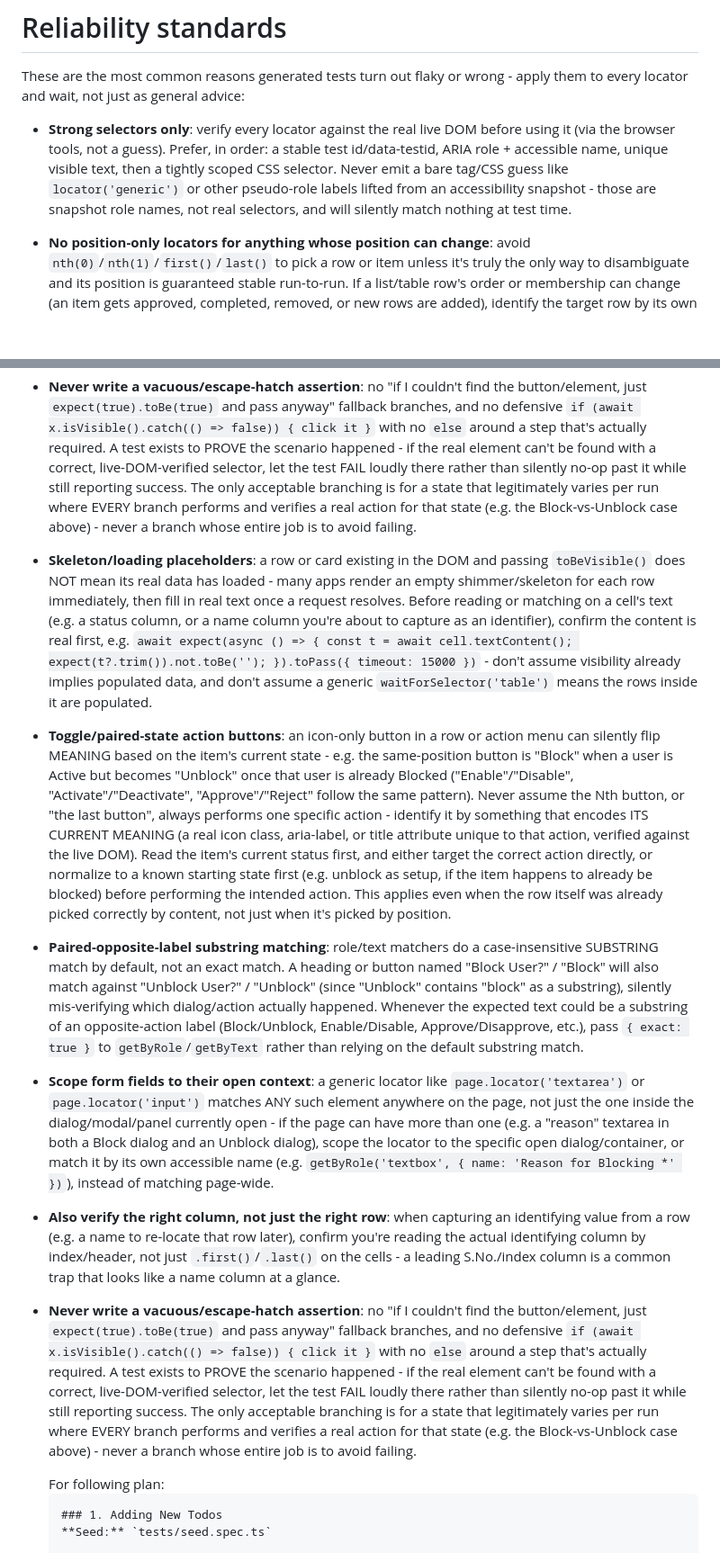
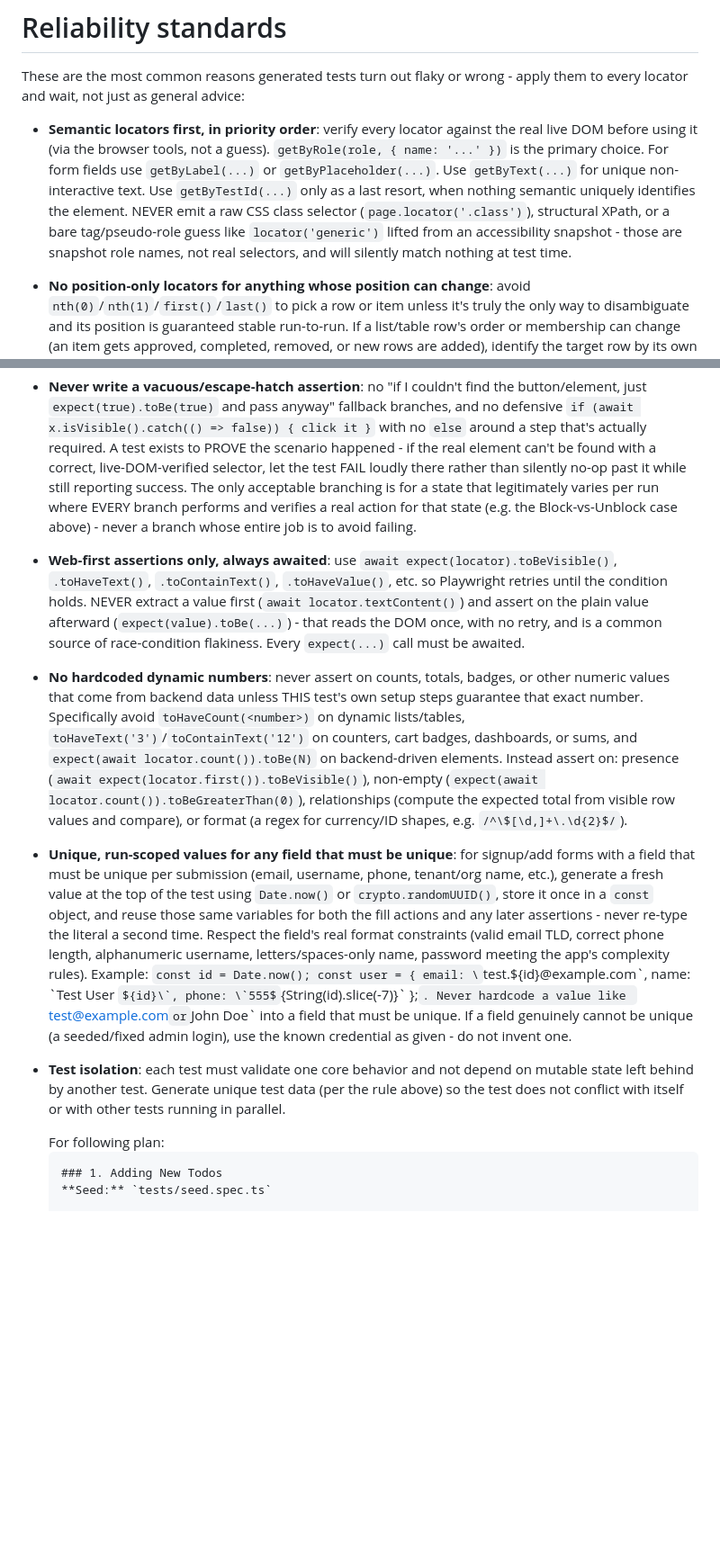
Before and after one commit to QL-ashish-chaursiya/qa-ai-test-generation-mvp, a Markdown page: .claude/agents/playwright-test-generator.md, 2 parts joined by grey strips. Shown at 90% size. Drawn GitHub-style; some formulas as TeX source; blank space fills up the shorter version.

Commit message:
resolve the bug

```diff
--- a/.claude/agents/playwright-test-generator.md
+++ b/.claude/agents/playwright-test-generator.md
@@ -28,7 +28,7 @@ application behavior.
 
 # Reliability standards
 These are the most common reasons generated tests turn out flaky or wrong - apply them to every locator and wait, not just as general advice:
-- **Strong selectors only**: verify every locator against the real live DOM before using it (via the browser tools, not a guess). Prefer, in order: a stable test id/data-testid, ARIA role + accessible name, unique visible text, then a tightly scoped CSS selector. Never emit a bare tag/CSS guess like `locator('generic')` or other pseudo-role labels lifted from an accessibility snapshot - those are snapshot role names, not real selectors, and will silently match nothing at test time.
+- **Semantic locators first, in priority order**: verify every locator against the real live DOM before using it (via the browser tools, not a guess). `getByRole(role, { name: '...' })` is the primary choice. For form fields use `getByLabel(...)` or `getByPlaceholder(...)`. Use `getByText(...)` for unique non-interactive text. Use `getByTestId(...)` only as a last resort, when nothing semantic uniquely identifies the element. NEVER emit a raw CSS class selector (`page.locator('.class')`), structural XPath, or a bare tag/pseudo-role guess like `locator('generic')` lifted from an accessibility snapshot - those are snapshot role names, not real selectors, and will silently match nothing at test time.
 - **No position-only locators for anything whose position can change**: avoid `nth(0)`/`nth(1)`/`first()`/`last()` to pick a row or item unless it's truly the only way to disambiguate and its position is guaranteed stable run-to-run. If a list/table row's order or membership can change (an item gets approved, completed, removed, or new rows are added), identify the target row by its own distinguishing content (its text, id, or current status) so a later run against changed data still targets the right element - not whichever row happened to be first when the test was generated.
 - **Dialogs**: register `page.on('dialog', ...)` (or `.once`) BEFORE the action that triggers it, never after. Playwright auto-dismisses a dialog if no listener is attached the instant it appears, so attaching the handler after the triggering click silently cancels the dialog every run.
 - **No fixed delays**: never use `page.waitForTimeout(...)` or any sleep to wait for content, navigation, or an element to become ready. Rely on Playwright's built-in auto-waiting on actions/assertions, and when something extra is genuinely needed, wait for the real condition - an element's `waitFor()`, `page.waitForResponse()` for a specific network call, `page.waitForURL()` for navigation, or `page.waitForLoadState('networkidle')` only when the page has no long-lived polling/websocket traffic that would keep it from ever going idle.
@@ -38,12 +38,10 @@ These are the most common reasons generated tests turn out flaky or wrong - appl
 - **Scope form fields to their open context**: a generic locator like `page.locator('textarea')` or `page.locator('input')` matches ANY such element anywhere on the page, not just the one inside the dialog/modal/panel currently open - if the page can have more than one (e.g. a "reason" textarea in both a Block dialog and an Unblock dialog), scope the locator to the specific open dialog/container, or match it by its own accessible name (e.g. `getByRole('textbox', { name: 'Reason for Blocking *' })`), instead of matching page-wide.
 - **Also verify the right column, not just the right row**: when capturing an identifying value from a row (e.g. a name to re-locate that row later), confirm you're reading the actual identifying column by index/header, not just `.first()`/`.last()` on the cells - a leading S.No./index column is a common trap that looks like a name column at a glance.
 - **Never write a vacuous/escape-hatch assertion**: no "if I couldn't find the button/element, just `expect(true).toBe(true)` and pass anyway" fallback branches, and no defensive `if (await x.isVisible().catch(() => false)) { click it }` with no `else` around a step that's actually required. A test exists to PROVE the scenario happened - if the real element can't be found with a correct, live-DOM-verified selector, let the test FAIL loudly there rather than silently no-op past it while still reporting success. The only acceptable branching is for a state that legitimately varies per run where EVERY branch performs and verifies a real action for that state (e.g. the Block-vs-Unblock case above) - never a branch whose entire job is to avoid failing.
-- **Skeleton/loading placeholders**: a row or card existing in the DOM and passing `toBeVisible()` does NOT mean its real data has loaded - many apps render an empty shimmer/skeleton for each row immediately, then fill in real text once a request resolves. Before reading or matching on a cell's text (e.g. a status column, or a name column you're about to capture as an identifier), confirm the content is real first, e.g. `await expect(async () => { const t = await cell.textContent(); expect(t?.trim()).not.toBe(''); }).toPass({ timeout: 15000 })` - don't assume visibility already implies populated data, and don't assume a generic `waitForSelector('table')` means the rows inside it are populated.
-- **Toggle/paired-state action buttons**: an icon-only button in a row or action menu can silently flip MEANING based on the item's current state - e.g. the same-position button is "Block" when a user is Active but becomes "Unblock" once that user is already Blocked ("Enable"/"Disable", "Activate"/"Deactivate", "Approve"/"Reject" follow the same pattern). Never assume the Nth button, or "the last button", always performs one specific action - identify it by something that encodes ITS CURRENT MEANING (a real icon class, aria-label, or title attribute unique to that action, verified against the live DOM). Read the item's current status first, and either target the correct action directly, or normalize to a known starting state first (e.g. unblock as setup, if the item happens to already be blocked) before performing the intended action. This applies even when the row itself was already picked correctly by content, not just when it's picked by position.
-- **Paired-opposite-label substring matching**: role/text matchers do a case-insensitive SUBSTRING match by default, not an exact match. A heading or button named "Block User?" / "Block" will also match against "Unblock User?" / "Unblock" (since "Unblock" contains "block" as a substring), silently mis-verifying which dialog/action actually happened. Whenever the expected text could be a substring of an opposite-action label (Block/Unblock, Enable/Disable, Approve/Disapprove, etc.), pass `{ exact: true }` to `getByRole`/`getByText` rather than relying on the default substring match.
-- **Scope form fields to their open context**: a generic locator like `page.locator('textarea')` or `page.locator('input')` matches ANY such element anywhere on the page, not just the one inside the dialog/modal/panel currently open - if the page can have more than one (e.g. a "reason" textarea in both a Block dialog and an Unblock dialog), scope the locator to the specific open dialog/container, or match it by its own accessible name (e.g. `getByRole('textbox', { name: 'Reason for Blocking *' })`), instead of matching page-wide.
-- **Also verify the right column, not just the right row**: when capturing an identifying value from a row (e.g. a name to re-locate that row later), confirm you're reading the actual identifying column by index/header, not just `.first()`/`.last()` on the cells - a leading S.No./index column is a common trap that looks like a name column at a glance.
-- **Never write a vacuous/escape-hatch assertion**: no "if I couldn't find the button/element, just `expect(true).toBe(true)` and pass anyway" fallback branches, and no defensive `if (await x.isVisible().catch(() => false)) { click it }` with no `else` around a step that's actually required. A test exists to PROVE the scenario happened - if the real element can't be found with a correct, live-DOM-verified selector, let the test FAIL loudly there rather than silently no-op past it while still reporting success. The only acceptable branching is for a state that legitimately varies per run where EVERY branch performs and verifies a real action for that state (e.g. the Block-vs-Unblock case above) - never a branch whose entire job is to avoid failing.
+- **Web-first assertions only, always awaited**: use `await expect(locator).toBeVisible()`, `.toHaveText()`, `.toContainText()`, `.toHaveValue()`, etc. so Playwright retries until the condition holds. NEVER extract a value first (`await locator.textContent()`) and assert on the plain value afterward (`expect(value).toBe(...)`) - that reads the DOM once, with no retry, and is a common source of race-condition flakiness. Every `expect(...)` call must be awaited.
+- **No hardcoded dynamic numbers**: never assert on counts, totals, badges, or other numeric values that come from backend data unless THIS test's own setup steps guarantee that exact number. Specifically avoid `toHaveCount(<number>)` on dynamic lists/tables, `toHaveText('3')`/`toContainText('12')` on counters, cart badges, dashboards, or sums, and `expect(await locator.count()).toBe(N)` on backend-driven elements. Instead assert on: presence (`await expect(locator.first()).toBeVisible()`), non-empty (`expect(await locator.count()).toBeGreaterThan(0)`), relationships (compute the expected total from visible row values and compare), or format (a regex for currency/ID shapes, e.g. `/^\$[\d,]+\.\d{2}$/`).
+- **Unique, run-scoped values for any field that must be unique**: for signup/add forms with a field that must be unique per submission (email, username, phone, tenant/org name, etc.), generate a fresh value at the top of the test using `Date.now()` or `crypto.randomUUID()`, store it once in a `const` object, and reuse those same variables for both the fill actions and any later assertions - never re-type the literal a second time. Respect the field's real format constraints (valid email TLD, correct phone length, alphanumeric username, letters/spaces-only name, password meeting the app's complexity rules). Example: `const id = Date.now(); const user = { email: \`test.${id}@example.com\`, name: \`Test User ${id}\`, phone: \`555${String(id).slice(-7)}\` };`. Never hardcode a value like `test@example.com` or `John Doe` into a field that must be unique. If a field genuinely cannot be unique (a seeded/fixed admin login), use the known credential as given - do not invent one.
+- **Test isolation**: each test must validate one core behavior and not depend on mutable state left behind by another test. Generate unique test data (per the rule above) so the test does not conflict with itself or with other tests running in parallel.
 
    <example-generation>
    For following plan:
```
Also changed, not shown: .claude/agents/playwright-test-healer.md (+4 -5 lines).
